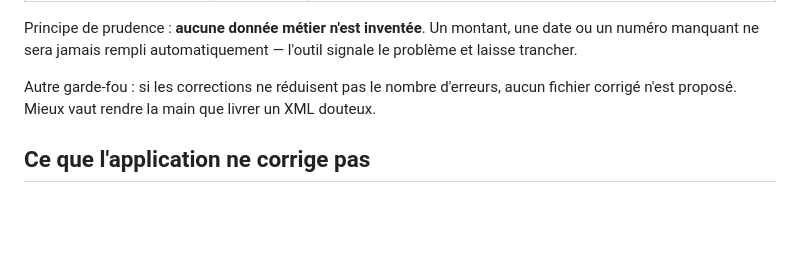
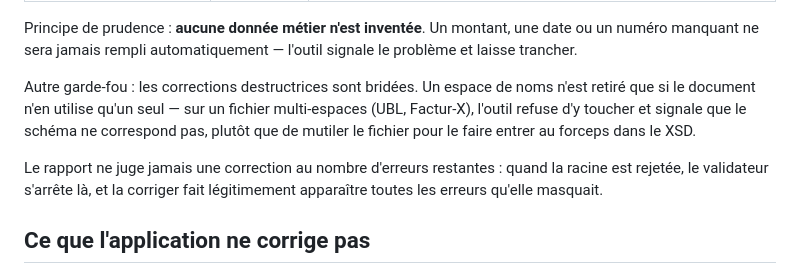
Before and after one commit to samy-che/controleur-xml-xsd, a Markdown page: README.md, the part around the change. Rendered like a GitHub page; blank space fills up the shorter version.

Commit message:
Met à jour le README : garde-fous de correction
Co-Authored-By: Claude Opus 5 <noreply@anthropic.com>

```diff
--- a/README.md
+++ b/README.md
@@ -130,9 +130,15 @@ Principe de prudence : **aucune donnée métier n'est inventée**. Un montant, u
 date ou un numéro manquant ne sera jamais rempli automatiquement — l'outil
 signale le problème et laisse trancher.
 
-Autre garde-fou : si les corrections ne réduisent pas le nombre d'erreurs,
-aucun fichier corrigé n'est proposé. Mieux vaut rendre la main que livrer un
-XML douteux.
+Autre garde-fou : les corrections destructrices sont bridées. Un espace de noms
+n'est retiré que si le document n'en utilise qu'un seul — sur un fichier
+multi-espaces (UBL, Factur-X), l'outil refuse d'y toucher et signale que le
+schéma ne correspond pas, plutôt que de mutiler le fichier pour le faire entrer
+au forceps dans le XSD.
+
+Le rapport ne juge jamais une correction au nombre d'erreurs restantes : quand
+la racine est rejetée, le validateur s'arrête là, et la corriger fait
+légitimement apparaître toutes les erreurs qu'elle masquait.
 
 ## Ce que l'application ne corrige pas
 
```
